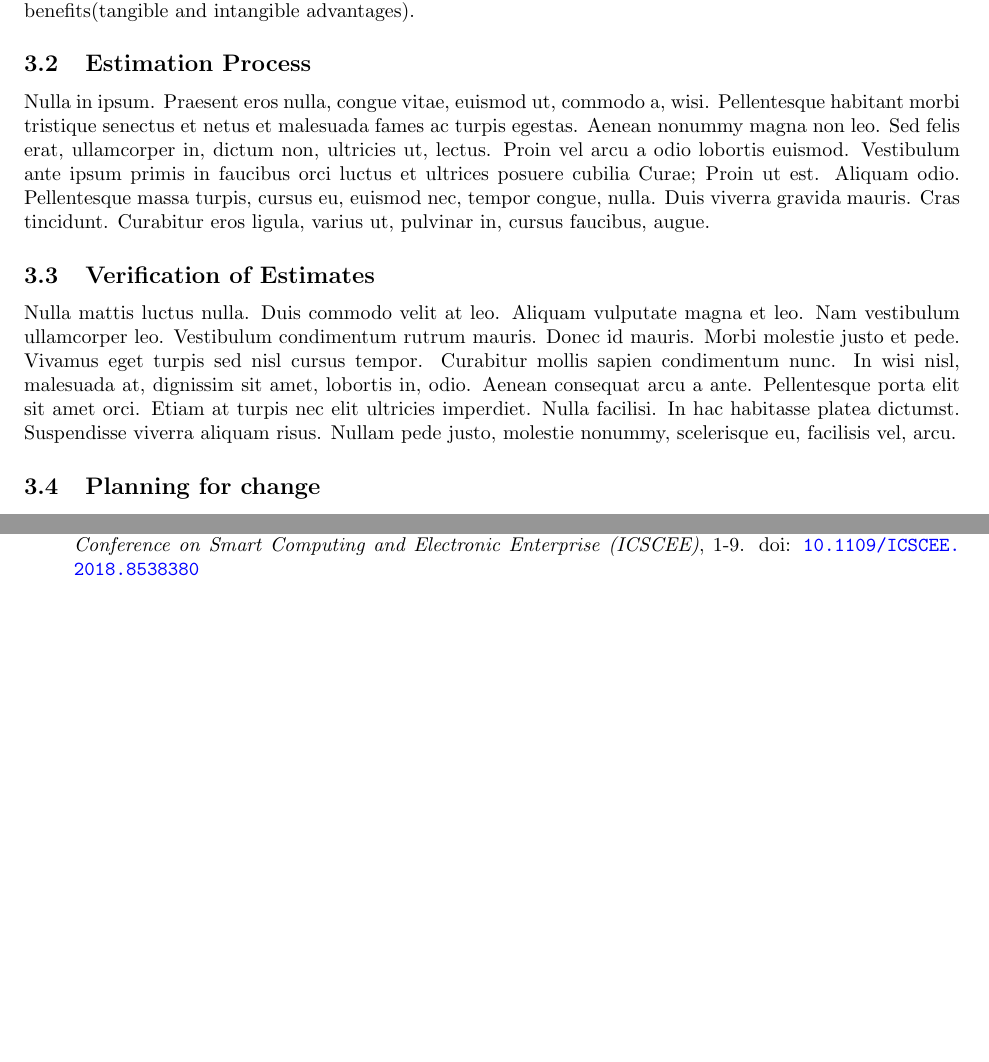
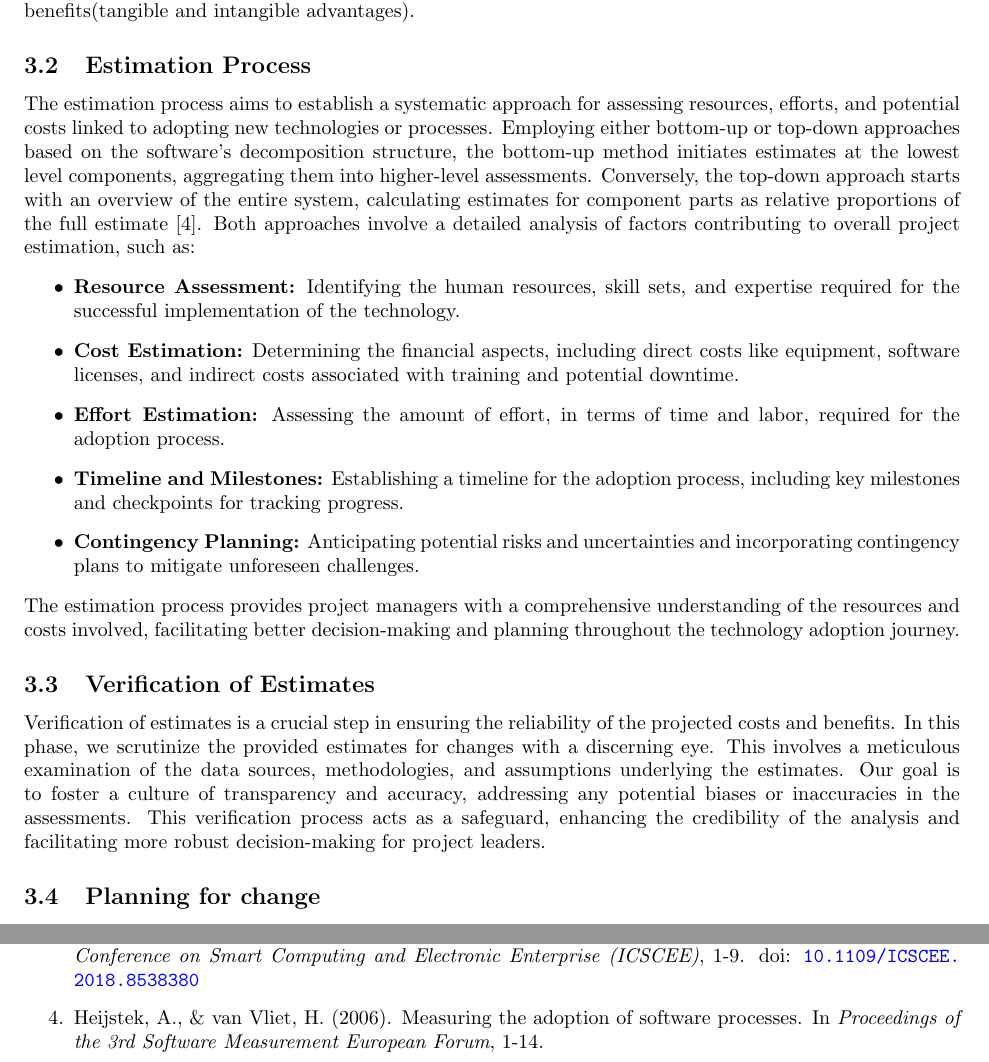
Before and after one commit to konark2010/SOEN-6841-TAS, a LaTeX document (report.tex): two parts of pages 7 and 9 of 9, joined at a grey line, cut so that both start at the same text, the shorter picture padded with empty space. Compiled offline with pdfLaTeX.

Commit message:
added the Estimation process's content

```diff
--- a/report.tex
+++ b/report.tex
@@ -153,10 +153,20 @@ In the realm of technology adoption, a thorough evaluation of costs serves as a
 \noindent In conclusion, the illustrated framework serves as a versatile model applicable to various technology adoption processes, offering organizations a comprehensive approach for evaluating costs(direct or indirect) and benefits(tangible and intangible advantages).
 
 \subsection{Estimation Process}
-\lipsum[15]
+The estimation process aims to establish a systematic approach for assessing resources, efforts, and potential costs linked to adopting new technologies or processes. Employing either bottom-up or top-down approaches based on the software's decomposition structure, the bottom-up method initiates estimates at the lowest level components, aggregating them into higher-level assessments. Conversely, the top-down approach starts with an overview of the entire system, calculating estimates for component parts as relative proportions of the full estimate [4]. Both approaches involve a detailed analysis of factors contributing to overall project estimation, such as:
+\begin{itemize}
+    \item \textbf{Resource Assessment:} Identifying the human resources, skill sets, and expertise required for the successful implementation of the technology.
+    \item \textbf{Cost Estimation:} Determining the financial aspects, including direct costs like equipment, software licenses, and indirect costs associated with training and potential downtime.
+    \item \textbf{Effort Estimation:} Assessing the amount of effort, in terms of time and labor, required for the adoption process.
+    \item \textbf{Timeline and Milestones:} Establishing a timeline for the adoption process, including key milestones and checkpoints for tracking progress.
+    \item \textbf{Contingency Planning:} Anticipating potential risks and uncertainties and incorporating contingency plans to mitigate unforeseen challenges.
+\end{itemize}
+
+\noindent The estimation process provides project managers with a comprehensive understanding of the resources and costs involved, facilitating better decision-making and planning throughout the technology adoption journey.
+
 
 \subsection{Verification of Estimates}
-\lipsum[16]
+Verification of estimates is a crucial step in ensuring the reliability of the projected costs and benefits. In this phase, we scrutinize the provided estimates for changes with a discerning eye. This involves a meticulous examination of the data sources, methodologies, and assumptions underlying the estimates. Our goal is to foster a culture of transparency and accuracy, addressing any potential biases or inaccuracies in the assessments. This verification process acts as a safeguard, enhancing the credibility of the analysis and facilitating more robust decision-making for project leaders.
 
 \subsection{Planning for change}
 \lipsum[17]
@@ -202,6 +212,9 @@ In the realm of technology adoption, a thorough evaluation of costs serves as a
 
     \item Aldahwan, Nouf S., Saleh, Mohamed S. (2018). Developing a Framework for Cost-Benefit Analysis of Cloud Computing Adoption by Higher Education Institutions in Saudi Arabia. In \textit{2018 International Conference on Smart Computing and Electronic Enterprise (ICSCEE)}, 1-9. doi: \url{10.1109/ICSCEE.2018.8538380}
 
+    \item Heijstek, A., \& van Vliet, H. (2006). Measuring the adoption of software processes. In \textit{Proceedings of the 3rd Software Measurement European Forum}, 1-14.
+
+
 
 \end{enumerate}
 
```
